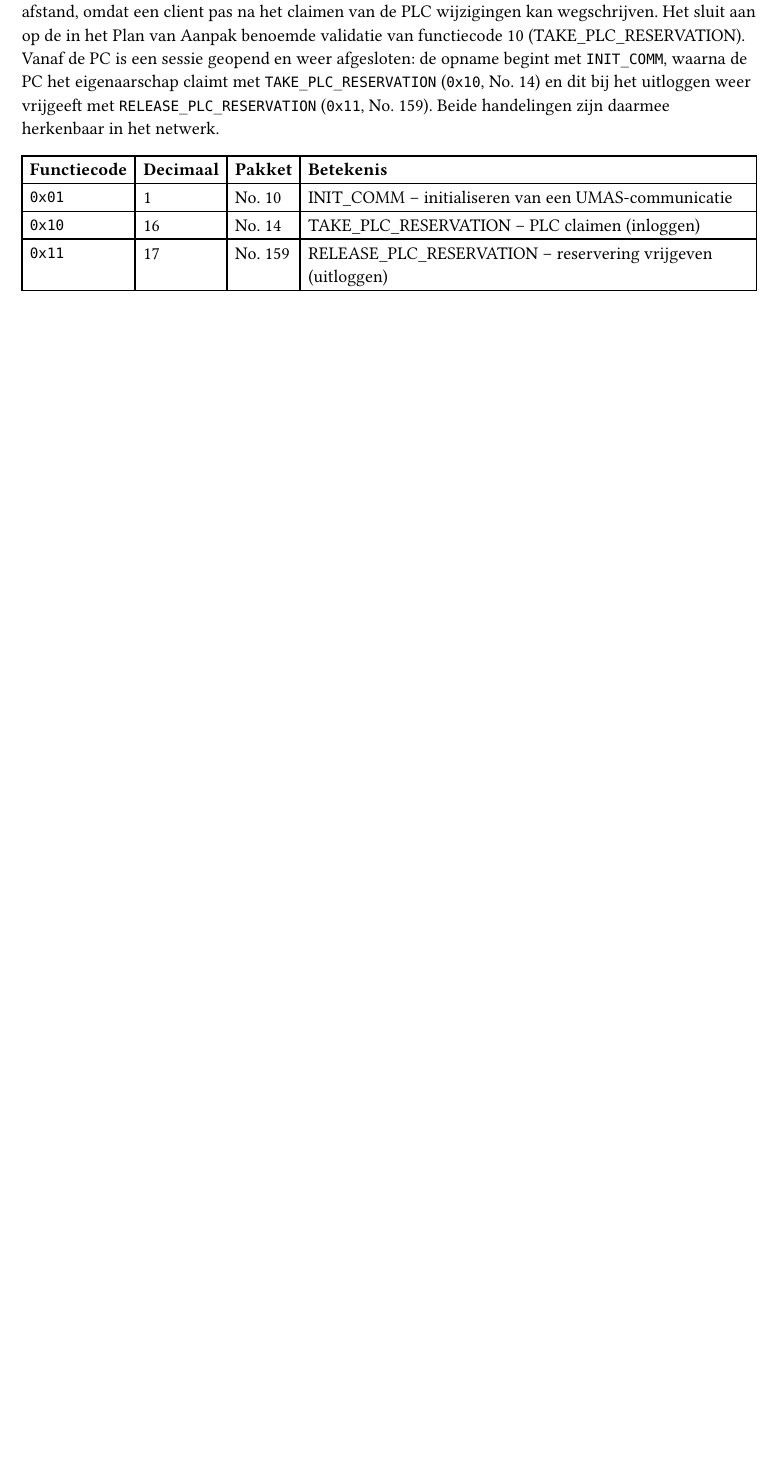
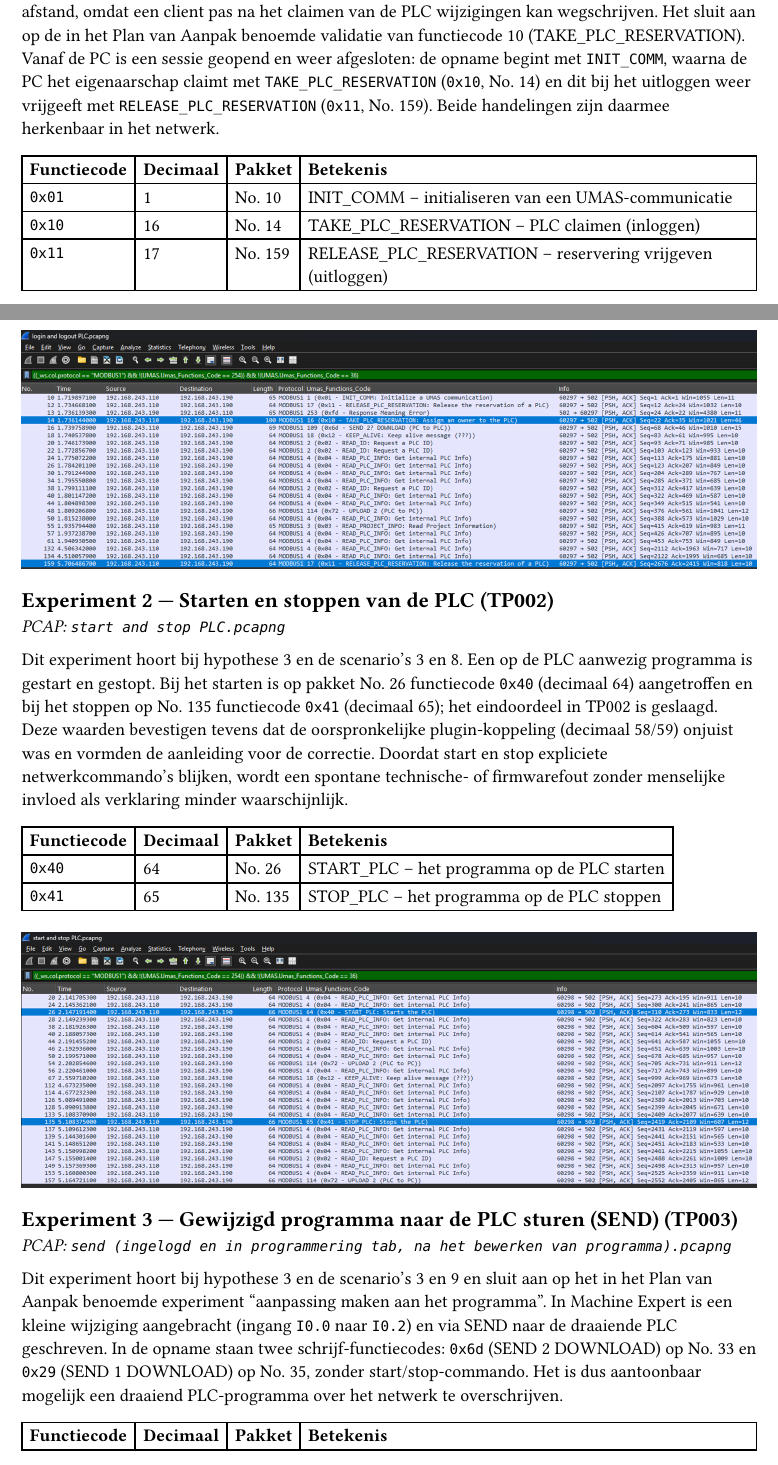
Before and after one commit to LvndnB/LiftyThijsJimLiam, a Typst document (eindrapportage/main.typ, which reads eindrapportage/experimenten.typ): part of page 7 of 31 before the commit and two parts of pages 7 and 8 of 33 after it, the two joined at a grey line, cut so that both start at the same text, the shorter picture padded with empty space. Compiled offline with Typst 0.15.

Commit message:
Experimenten 2-4 toegevoegd

```diff
--- a/eindrapportage/experimenten.typ
+++ b/eindrapportage/experimenten.typ
@@ -25,3 +25,28 @@ Dit experiment hoort bij hypothese 3 en scenario 3: inloggen is de voorwaarde vo
 )
 
 #image("/assets/image-11.png")
+
+== Experiment 2 — Starten en stoppen van de PLC (TP002)
+
+_PCAP: `start and stop PLC.pcapng`_
+
+Dit experiment hoort bij hypothese 3 en de scenario's 3 en 8. Een op de PLC aanwezig programma is gestart en gestopt. Bij het starten is op pakket No. 26 functiecode `0x40` (decimaal 64) aangetroffen en bij het stoppen op No. 135 functiecode `0x41` (decimaal 65); het eindoordeel in TP002 is geslaagd. Deze waarden bevestigen tevens dat de oorspronkelijke plugin-koppeling (decimaal 58/59) onjuist was en vormden de aanleiding voor de correctie. Doordat start en stop expliciete netwerkcommando's blijken, wordt een spontane technische- of firmwarefout zonder menselijke invloed als verklaring minder waarschijnlijk.
+
+#table(
+  columns: (auto, auto, auto, auto),
+  [*Functiecode*], [*Decimaal*], [*Pakket*], [*Betekenis*],
+  [`0x40`], [64], [No. 26], [START\_PLC – het programma op de PLC starten],
+  [`0x41`], [65], [No. 135], [STOP\_PLC – het programma op de PLC stoppen],
+)
+
+#image("/assets/image-22.png")
+
+== Experiment 3 — Gewijzigd programma naar de PLC sturen (SEND) (TP003)
+
+_PCAP: `send (ingelogd en in programmering tab, na het bewerken van programma).pcapng`_
+
+Dit experiment hoort bij hypothese 3 en de scenario's 3 en 9 en sluit aan op het in het Plan van Aanpak benoemde experiment "aanpassing maken aan het programma". In Machine Expert is een kleine wijziging aangebracht (ingang `I0.0` naar `I0.2`) en via SEND naar de draaiende PLC geschreven. In de opname staan twee schrijf-functiecodes: `0x6d` (SEND 2 DOWNLOAD) op No. 33 en `0x29` (SEND 1 DOWNLOAD) op No. 35, zonder start/stop-commando. Het is dus aantoonbaar mogelijk een draaiend PLC-programma over het netwerk te overschrijven.
+
+#table(
+  columns: (auto, auto, auto, auto),
+  [*Functiecode*], [*Decimaal*], [*Pakket*], [*Betekenis*],
@@ -27,0 +65,3 @@ Dit experiment hoort bij hypothese 3 en scenario 3: inloggen is de voorwaarde vo
+#table(
+  columns: (auto, auto, auto, auto),
+  [*Functiecode*], [*Decimaal*], [*Pakket*], [*Betekenis*],
@@ -27,0 +79,3 @@ Dit experiment hoort bij hypothese 3 en scenario 3: inloggen is de voorwaarde vo
+#table(
+  columns: (auto, auto, auto, auto),
+  [*Functiecode*], [*Decimaal*], [*Pakket*], [*Betekenis*],
```
Also changed, not shown: eindrapportage/pcap.typ (+1 -6 lines), assets/image-22.png (added), assets/image-23.png (added), assets/image-24.png (added), assets/image-25.png (added), eindrapportage/experimenten.typ (28 more changed lines).
